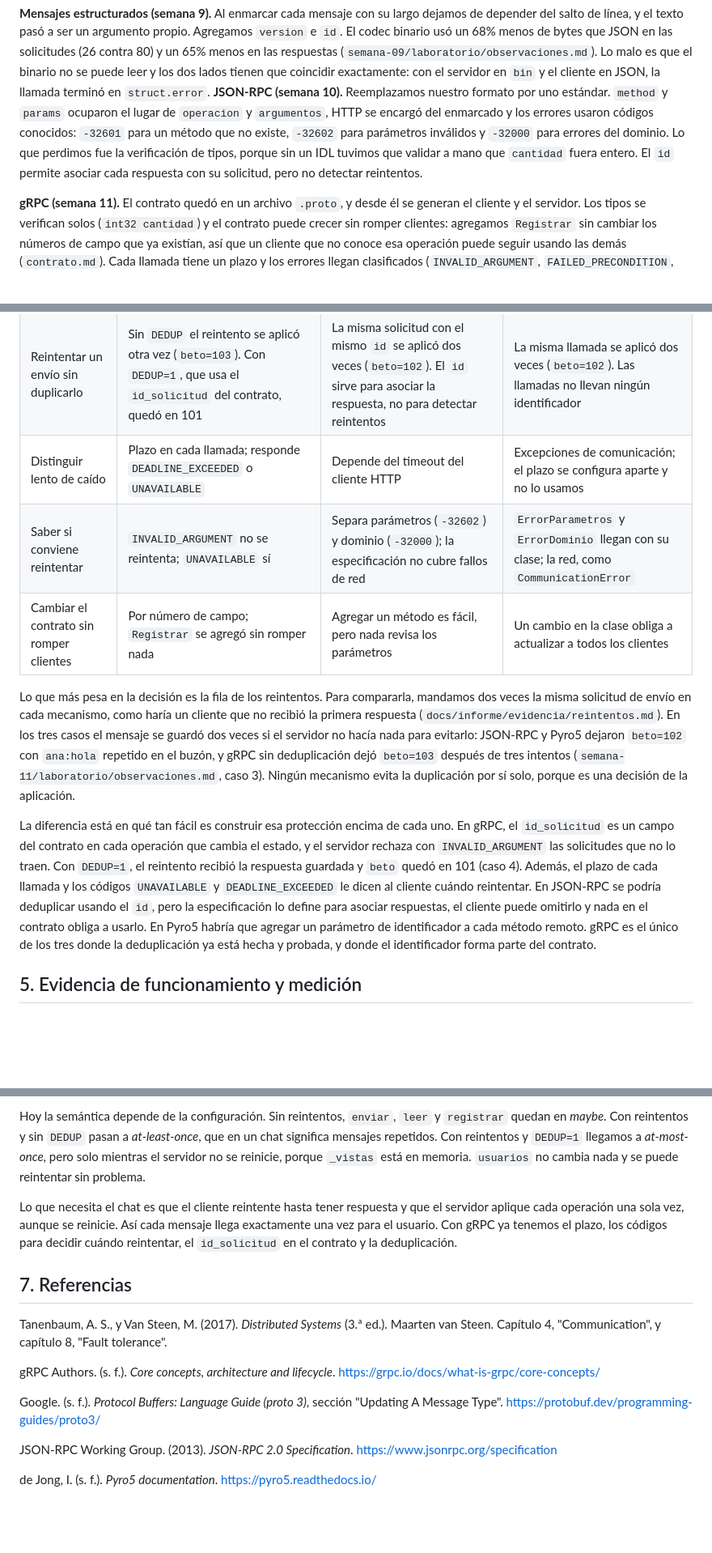
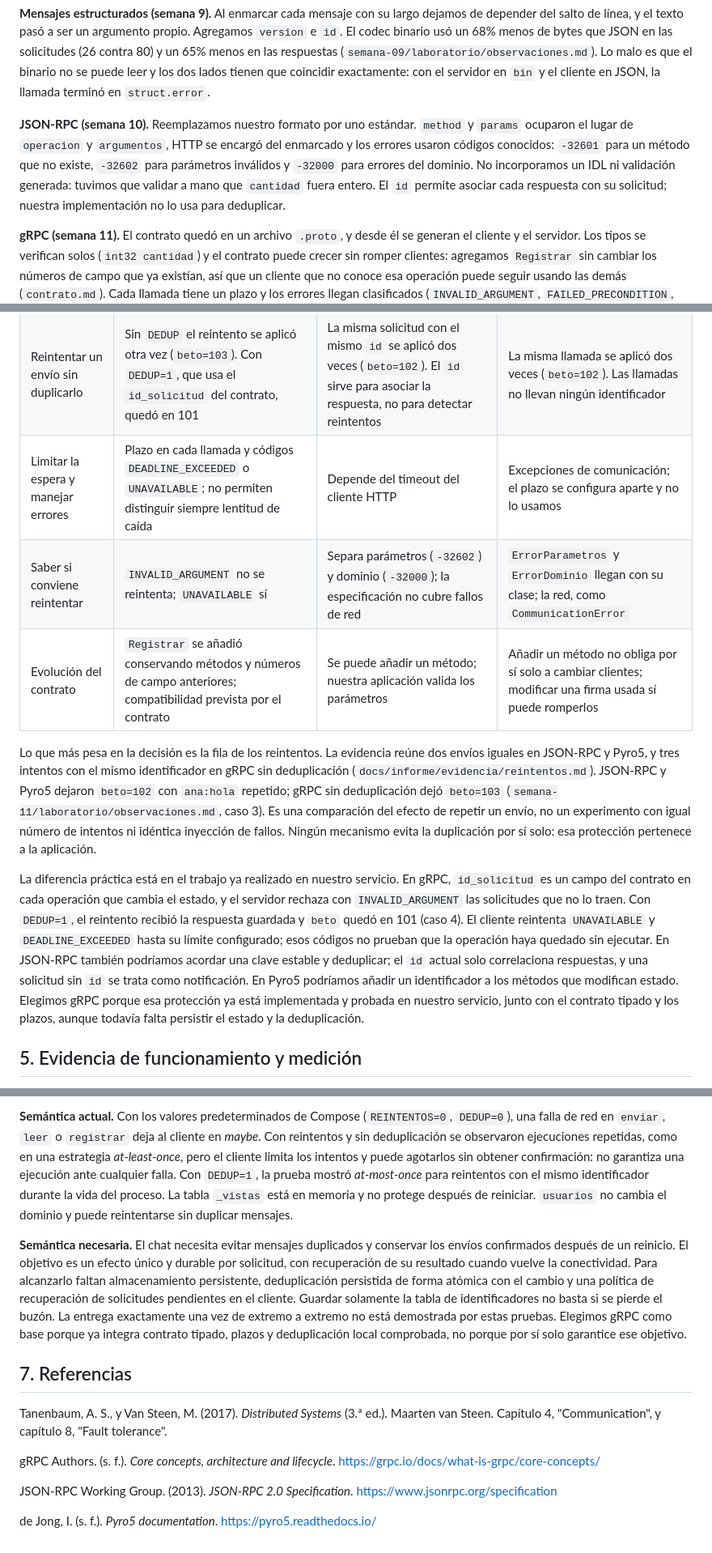
Before and after one commit to Tiannn21/sd-jaune-asencio, a Markdown page: docs/informe/informe.md, 3 parts joined by grey strips. Shown at 81% size. GitHub-like rendering; blank space fills up the shorter version.

```diff
--- a/docs/informe/informe.md
+++ b/docs/informe/informe.md
@@ -56,7 +62,8 @@ El ejemplo que seguimos en todas las etapas es un envío de mensaje. En la seman
 **REST (semana 7).** Los datos pasaron a tener nombre dentro de un JSON y las rutas pasaron a representar cosas del dominio (`/mensajes`, `/usuarios/{u}/bandeja`). Con eso llegaron los códigos HTTP (404, 409, 503, 504), la validación en la entrada con 422 y dos réplicas detrás de Nginx: cuando apagamos `api1`, `api2` siguió respondiendo. El costo fue un salto más en cada petición, porque la API abría una conexión TCP nueva hacia el servidor cada vez. Además, `POST /mensajes` no llevaba identificador, así que el servidor no tenía cómo reconocer un reintento.
 
 **Mensajes estructurados (semana 9).** Al enmarcar cada mensaje con su largo dejamos de depender del salto de línea, y el texto pasó a ser un argumento propio. Agregamos `version` e `id`. El codec binario usó un 68% menos de bytes que JSON en las solicitudes (26 contra 80) y un 65% menos en las respuestas (`semana-09/laboratorio/observaciones.md`). Lo malo es que el binario no se puede leer y los dos lados tienen que coincidir exactamente: con el servidor en `bin` y el cliente en JSON, la llamada terminó en `struct.error`.
-**JSON-RPC (semana 10).** Reemplazamos nuestro formato por uno estándar. `method` y `params` ocuparon el lugar de `operacion` y `argumentos`, HTTP se encargó del enmarcado y los errores usaron códigos conocidos: `-32601` para un método que no existe, `-32602` para parámetros inválidos y `-32000` para errores del dominio. Lo que perdimos fue la verificación de tipos, porque sin un IDL tuvimos que validar a mano que `cantidad` fuera entero. El `id` permite asociar cada respuesta con su solicitud, pero no detectar reintentos.
+
+**JSON-RPC (semana 10).** Reemplazamos nuestro formato por uno estándar. `method` y `params` ocuparon el lugar de `operacion` y `argumentos`, HTTP se encargó del enmarcado y los errores usaron códigos conocidos: `-32601` para un método que no existe, `-32602` para parámetros inválidos y `-32000` para errores del dominio. No incorporamos un IDL ni validación generada: tuvimos que validar a mano que `cantidad` fuera entero. El `id` permite asociar cada respuesta con su solicitud; nuestra implementación no lo usa para deduplicar.
 
 **gRPC (semana 11).** El contrato quedó en un archivo `.proto`, y desde él se generan el cliente y el servidor. Los tipos se verifican solos (`int32 cantidad`) y el contrato puede crecer sin romper clientes: agregamos `Registrar` sin cambiar los números de campo que ya existían, así que un cliente que no conoce esa operación puede seguir usando las demás (`contrato.md`). Cada llamada tiene un plazo y los errores llegan clasificados (`INVALID_ARGUMENT`, `FAILED_PRECONDITION`, `UNAVAILABLE`, `DEADLINE_EXCEEDED`). El cambio más importante fue que las operaciones que modifican el estado exigen un `id_solicitud`, y con él el servidor puede reconocer un reintento. Del otro lado, el mensaje volvió a ser binario, hay que regenerar los stubs con `generar.sh` cada vez que cambia el `.proto` y un navegador no puede llamar a gRPC directamente.
 
@@ -76,13 +83,13 @@ Elegimos gRPC y lo comparamos con JSON-RPC 2.0 y Pyro5. Las primeras filas usan
 | Lenguajes | Varios, por la generación de código | Cualquiera que procese JSON | Solo Python |
 | Manejo de errores | Códigos de estado gRPC | `error.code` estándar (`-32xxx`) | Excepciones de Python con su clase |
 | Reintentar un envío sin duplicarlo | Sin `DEDUP` el reintento se aplicó otra vez (`beto=103`). Con `DEDUP=1`, que usa el `id_solicitud` del contrato, quedó en 101 | La misma solicitud con el mismo `id` se aplicó dos veces (`beto=102`). El `id` sirve para asociar la respuesta, no para detectar reintentos | La misma llamada se aplicó dos veces (`beto=102`). Las llamadas no llevan ningún identificador |
-| Distinguir lento de caído | Plazo en cada llamada; responde `DEADLINE_EXCEEDED` o `UNAVAILABLE` | Depende del timeout del cliente HTTP | Excepciones de comunicación; el plazo se configura aparte y no lo usamos |
+| Limitar la espera y manejar errores | Plazo en cada llamada y códigos `DEADLINE_EXCEEDED` o `UNAVAILABLE`; no permiten distinguir siempre lentitud de caída | Depende del timeout del cliente HTTP | Excepciones de comunicación; el plazo se configura aparte y no lo usamos |
 | Saber si conviene reintentar | `INVALID_ARGUMENT` no se reintenta; `UNAVAILABLE` sí | Separa parámetros (`-32602`) y dominio (`-32000`); la especificación no cubre fallos de red | `ErrorParametros` y `ErrorDominio` llegan con su clase; la red, como `CommunicationError` |
-| Cambiar el contrato sin romper clientes | Por número de campo; `Registrar` se agregó sin romper nada | Agregar un método es fácil, pero nada revisa los parámetros | Un cambio en la clase obliga a actualizar a todos los clientes |
+| Evolución del contrato | `Registrar` se añadió conservando métodos y números de campo anteriores; compatibilidad prevista por el contrato | Se puede añadir un método; nuestra aplicación valida los parámetros | Añadir un método no obliga por sí solo a cambiar clientes; modificar una firma usada sí puede romperlos |
 
-Lo que más pesa en la decisión es la fila de los reintentos. Para compararla, mandamos dos veces la misma solicitud de envío en cada mecanismo, como haría un cliente que no recibió la primera respuesta (`docs/informe/evidencia/reintentos.md`). En los tres casos el mensaje se guardó dos veces si el servidor no hacía nada para evitarlo: JSON-RPC y Pyro5 dejaron `beto=102` con `ana:hola` repetido en el buzón, y gRPC sin deduplicación dejó `beto=103` después de tres intentos (`semana-11/laboratorio/observaciones.md`, caso 3). Ningún mecanismo evita la duplicación por sí solo, porque es una decisión de la aplicación.
+Lo que más pesa en la decisión es la fila de los reintentos. La evidencia reúne dos envíos iguales en JSON-RPC y Pyro5, y tres intentos con el mismo identificador en gRPC sin deduplicación (`docs/informe/evidencia/reintentos.md`). JSON-RPC y Pyro5 dejaron `beto=102` con `ana:hola` repetido; gRPC sin deduplicación dejó `beto=103` (`semana-11/laboratorio/observaciones.md`, caso 3). Es una comparación del efecto de repetir un envío, no un experimento con igual número de intentos ni idéntica inyección de fallos. Ningún mecanismo evita la duplicación por sí solo: esa protección pertenece a la aplicación.
 
-La diferencia está en qué tan fácil es construir esa protección encima de cada uno. En gRPC, el `id_solicitud` es un campo del contrato en cada operación que cambia el estado, y el servidor rechaza con `INVALID_ARGUMENT` las solicitudes que no lo traen. Con `DEDUP=1`, el reintento recibió la respuesta guardada y `beto` quedó en 101 (caso 4). Además, el plazo de cada llamada y los códigos `UNAVAILABLE` y `DEADLINE_EXCEEDED` le dicen al cliente cuándo reintentar. En JSON-RPC se podría deduplicar usando el `id`, pero la especificación lo define para asociar respuestas, el cliente puede omitirlo y nada en el contrato obliga a usarlo. En Pyro5 habría que agregar un parámetro de identificador a cada método remoto. gRPC es el único de los tres donde la deduplicación ya está hecha y probada, y donde el identificador forma parte del contrato.
+La diferencia práctica está en el trabajo ya realizado en nuestro servicio. En gRPC, `id_solicitud` es un campo del contrato en cada operación que cambia el estado, y el servidor rechaza con `INVALID_ARGUMENT` las solicitudes que no lo traen. Con `DEDUP=1`, el reintento recibió la respuesta guardada y `beto` quedó en 101 (caso 4). El cliente reintenta `UNAVAILABLE` y `DEADLINE_EXCEEDED` hasta su límite configurado; esos códigos no prueban que la operación haya quedado sin ejecutar. En JSON-RPC también podríamos acordar una clave estable y deduplicar; el `id` actual solo correlaciona respuestas, y una solicitud sin `id` se trata como notificación. En Pyro5 podríamos añadir un identificador a los métodos que modifican estado. Elegimos gRPC porque esa protección ya está implementada y probada en nuestro servicio, junto con el contrato tipado y los plazos, aunque todavía falta persistir el estado y la deduplicación.
 
 ## 5. Evidencia de funcionamiento y medición
 
@@ -131,15 +143,14 @@ Las tres fallas se comportaron como esperábamos según la teoría, con dos cosa
 
-Hoy la semántica depende de la configuración. Sin reintentos, `enviar`, `leer` y `registrar` quedan en *maybe*. Con reintentos y sin `DEDUP` pasan a *at-least-once*, que en un chat significa mensajes repetidos. Con reintentos y `DEDUP=1` llegamos a *at-most-once*, pero solo mientras el servidor no se reinicie, porque `_vistas` está en memoria. `usuarios` no cambia nada y se puede reintentar sin problema.
+**Semántica actual.** Con los valores predeterminados de Compose (`REINTENTOS=0`, `DEDUP=0`), una falla de red en `enviar`, `leer` o `registrar` deja al cliente en *maybe*. Con reintentos y sin deduplicación se observaron ejecuciones repetidas, como en una estrategia *at-least-once*, pero el cliente limita los intentos y puede agotarlos sin obtener confirmación: no garantiza una ejecución ante cualquier falla. Con `DEDUP=1`, la prueba mostró *at-most-once* para reintentos con el mismo identificador durante la vida del proceso. La tabla `_vistas` está en memoria y no protege después de reiniciar. `usuarios` no cambia el dominio y puede reintentarse sin duplicar mensajes.
 
-Lo que necesita el chat es que el cliente reintente hasta tener respuesta y que el servidor aplique cada operación una sola vez, aunque se reinicie. Así cada mensaje llega exactamente una vez para el usuario. Con gRPC ya tenemos el plazo, los códigos para decidir cuándo reintentar, el `id_solicitud` en el contrato y la deduplicación.
+**Semántica necesaria.** El chat necesita evitar mensajes duplicados y conservar los envíos confirmados después de un reinicio. El objetivo es un efecto único y durable por solicitud, con recuperación de su resultado cuando vuelve la conectividad. Para alcanzarlo faltan almacenamiento persistente, deduplicación persistida de forma atómica con el cambio y una política de recuperación de solicitudes pendientes en el cliente. Guardar solamente la tabla de identificadores no basta si se pierde el buzón. La entrega exactamente una vez de extremo a extremo no está demostrada por estas pruebas. Elegimos gRPC como base porque ya integra contrato tipado, plazos y deduplicación local comprobada, no porque por sí solo garantice ese objetivo.
+
 ## 7. Referencias
 
 Tanenbaum, A. S., y Van Steen, M. (2017). *Distributed Systems* (3.ª ed.). Maarten van Steen. Capítulo 4, "Communication", y capítulo 8, "Fault tolerance".
 
 gRPC Authors. (s. f.). *Core concepts, architecture and lifecycle*. https://grpc.io/docs/what-is-grpc/core-concepts/
 
-Google. (s. f.). *Protocol Buffers: Language Guide (proto 3)*, sección "Updating A Message Type". https://protobuf.dev/programming-guides/proto3/
-
 JSON-RPC Working Group. (2013). *JSON-RPC 2.0 Specification*. https://www.jsonrpc.org/specification
 
 de Jong, I. (s. f.). *Pyro5 documentation*. https://pyro5.readthedocs.io/
```
Also changed, not shown: other parts of docs/informe/informe.md (+24 -13 lines), docs/informe/img/arquitectura.png, 4 other files.
